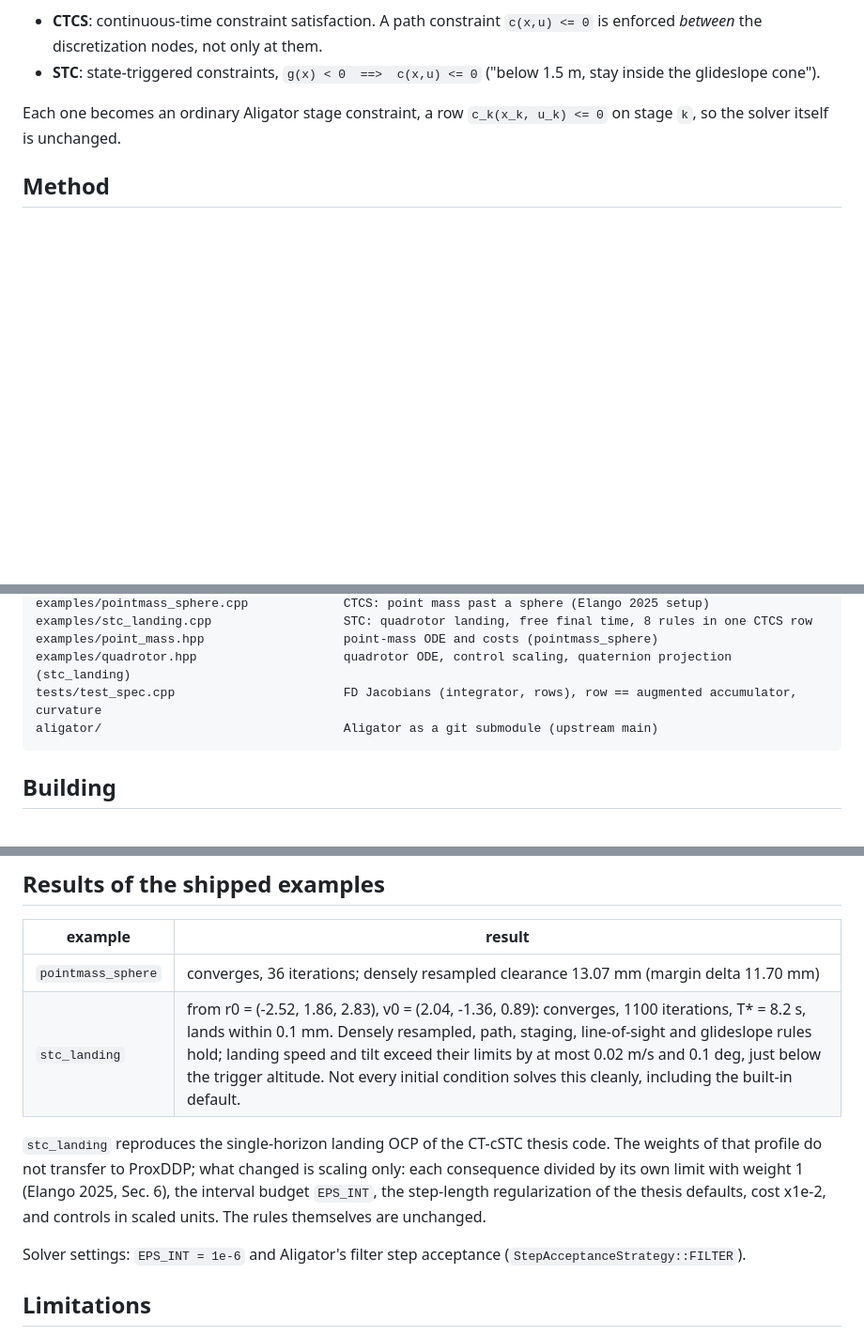
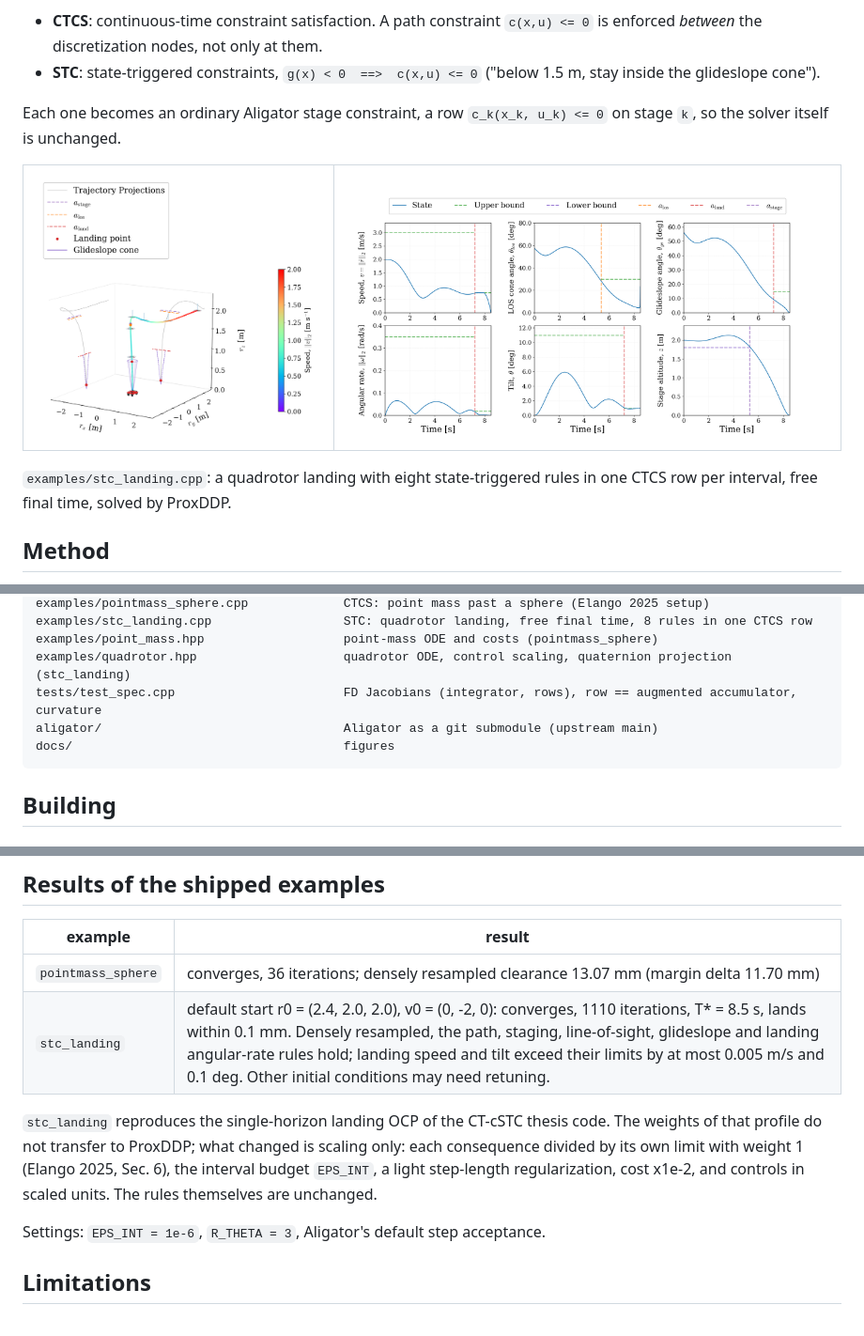
Before and after one commit to mattnoh/CTCSTCDDP, a Markdown page: README.md, 3 parts joined by grey strips. Shown at 94% size. Rendered like a GitHub page; pictures changed too: docs/stc_landing_3d.png (added), docs/stc_landing_states.png (added); blank space fills up the shorter version.

Commit message:
stc_landing: R_THETA 3, default step acceptance; README figures (3D and state histories side by side)

````diff
--- a/README.md
+++ b/README.md
@@ -10,6 +10,16 @@ A header-only C++ interface that adds two kinds of path constraint to
 
 Each one becomes an ordinary Aligator stage constraint, a row `c_k(x_k, u_k) <= 0` on stage
 `k`, so the solver itself is unchanged.
+
+<table>
+  <tr>
+    <td width="38%"><img src="docs/stc_landing_3d.png" alt="3D quadrotor landing trajectory"></td>
+    <td width="62%"><img src="docs/stc_landing_states.png" alt="State histories with limits and triggers"></td>
+  </tr>
+</table>
+
+`examples/stc_landing.cpp`: a quadrotor landing with eight state-triggered rules in one CTCS row
+per interval, free final time, solved by ProxDDP.
 
 ## Method
 This repo implements published methods; it does not introduce a new formulation:
@@ -44,6 +54,7 @@ examples/point_mass.hpp                   point-mass ODE and costs (pointmass_sp
 examples/quadrotor.hpp                    quadrotor ODE, control scaling, quaternion projection (stc_landing)
 tests/test_spec.cpp                       FD Jacobians (integrator, rows), row == augmented accumulator, curvature
 aligator/                                 Aligator as a git submodule (upstream main)
+docs/                                     figures
 ```
 
 ## Building
@@ -176,16 +187,15 @@ stage gets its own copy of the spec; editing `spec` afterwards doesn't reach the
 | example | result |
 |---|---|
 | `pointmass_sphere` | converges, 36 iterations; densely resampled clearance 13.07 mm (margin delta 11.70 mm) |
-| `stc_landing` | from r0 = (-2.52, 1.86, 2.83), v0 = (2.04, -1.36, 0.89): converges, 1100 iterations, T* = 8.2 s, lands within 0.1 mm. Densely resampled, path, staging, line-of-sight and glideslope rules hold; landing speed and tilt exceed their limits by at most 0.02 m/s and 0.1 deg, just below the trigger altitude. Not every initial condition solves this cleanly, including the built-in default. |
+| `stc_landing` | default start r0 = (2.4, 2.0, 2.0), v0 = (0, -2, 0): converges, 1110 iterations, T* = 8.5 s, lands within 0.1 mm. Densely resampled, the path, staging, line-of-sight, glideslope and landing angular-rate rules hold; landing speed and tilt exceed their limits by at most 0.005 m/s and 0.1 deg. Other initial conditions may need retuning. |
 
 `stc_landing` reproduces the single-horizon landing OCP of the CT-cSTC thesis code. The weights
 of that profile do not transfer to ProxDDP; what changed is scaling only: each consequence
 divided by its own limit with weight 1 (Elango 2025, Sec. 6), the interval budget `EPS_INT`,
-the step-length regularization of the thesis defaults, cost x1e-2, and controls in scaled
+a light step-length regularization, cost x1e-2, and controls in scaled
 units. The rules themselves are unchanged.
 
-Solver settings: `EPS_INT = 1e-6` and Aligator's filter step acceptance
-(`StepAcceptanceStrategy::FILTER`).
+Settings: `EPS_INT = 1e-6`, `R_THETA = 3`, Aligator's default step acceptance.
 
 ## Limitations
 - Vector-space states only (`ndx == nx`). `stc_landing` carries the quaternion as a plain
````
Also changed, not shown: include/ctcs_stc/USAGE.md (+1 -2 lines), 1 other file.
